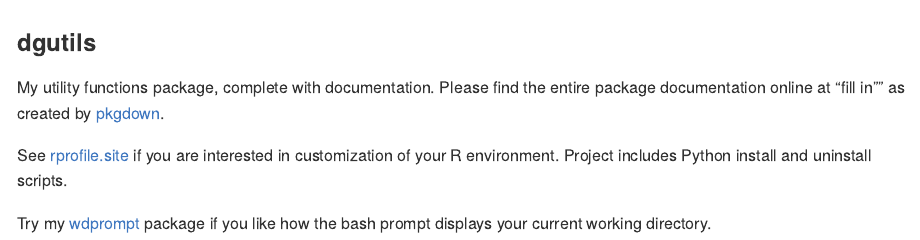
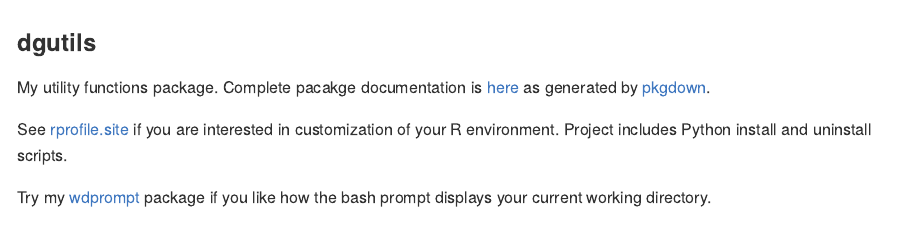
Before and after one commit to dgabbe/dgutil, an R Markdown document (README.Rmd): the page in a window 1100 px wide, from its top. Rendered offline with R 4.5, knitr and Pandoc, with nearby package versions.

Commit message:
Added url for pdgdown generated site.

````diff
--- a/README.Rmd
+++ b/README.Rmd
@@ -10,12 +10,7 @@ knitr::opts_chunk$set(
 )
 ```
 ### dgutils
-My utility functions package, complete with documentation.  Please find the entire package
-documentation online at "fill in"" as created by [pkgdown](https://hadley.github.io/pkgdown/).
-
-<!-- The `note` function to record comments in the history file. Handy to record some -->
-<!-- thoughts immediately after the execution of some code.  Here's an example from -->
-<!-- my first time using [directlabels](http://directlabels.r-forge.r-project.org/): -->
+My utility functions package. Complete pacakge documentation is [here](http://blog.frame38.com/dgutils/) as generated by [pkgdown](https://hadley.github.io/pkgdown/).
 
 See [rprofile.site](https://github.com/dgabbe/rprofile.site) if you are interested in
 customization of your R environment.  Project includes Python install and uninstall
````
